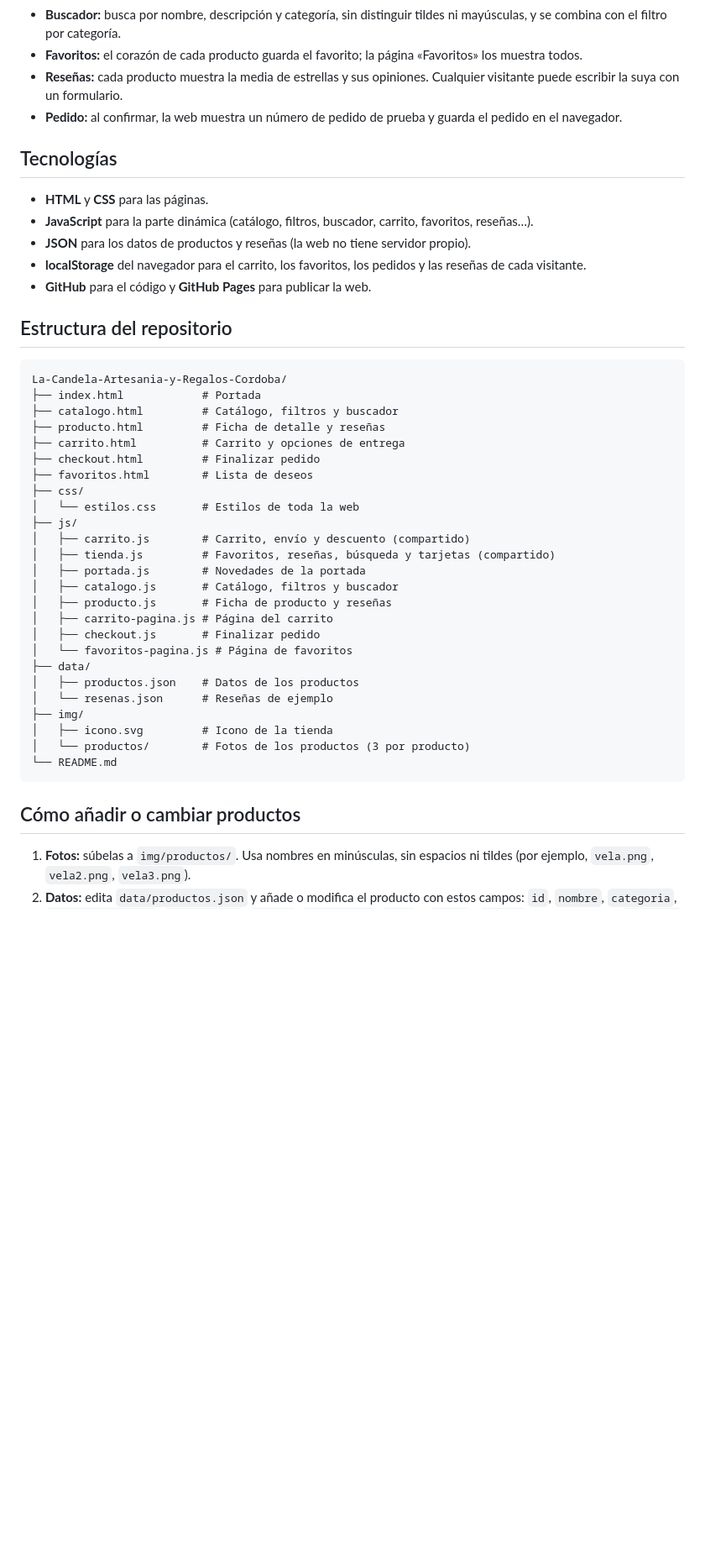
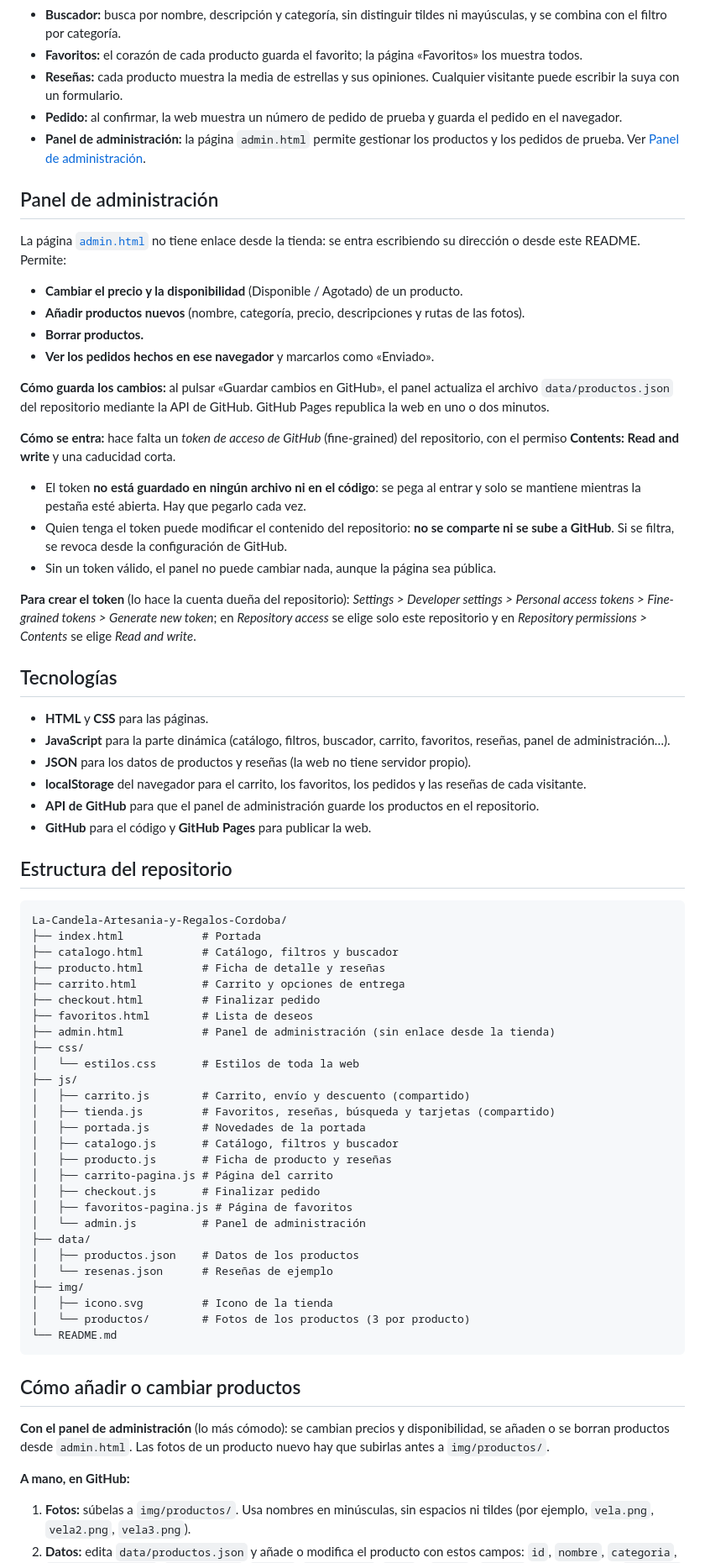
Before and after one commit to MohamedAmine-23/La-Candela-Artesania-y-Regalos-Cordoba, a Markdown page: README.md, the part around one of its changes. Shown at 84% size. Rendered like a GitHub page; blank space fills up the shorter version.

````diff
--- a/README.md
+++ b/README.md
@@ -71,13 +71,34 @@ La dueña de la tienda no tiene conocimientos técnicos: vende en su tienda fís
 - **Favoritos:** el corazón de cada producto guarda el favorito; la página «Favoritos» los muestra todos.
 - **Reseñas:** cada producto muestra la media de estrellas y sus opiniones. Cualquier visitante puede escribir la suya con un formulario.
 - **Pedido:** al confirmar, la web muestra un número de pedido de prueba y guarda el pedido en el navegador.
+- **Panel de administración:** la página `admin.html` permite gestionar los productos y los pedidos de prueba. Ver [Panel de administración](#panel-de-administración).
+
+## Panel de administración
+
+La página [`admin.html`](https://mohamedamine-23.github.io/La-Candela-Artesania-y-Regalos-Cordoba/admin.html) no tiene enlace desde la tienda: se entra escribiendo su dirección o desde este README. Permite:
+
+- **Cambiar el precio y la disponibilidad** (Disponible / Agotado) de un producto.
+- **Añadir productos nuevos** (nombre, categoría, precio, descripciones y rutas de las fotos).
+- **Borrar productos.**
+- **Ver los pedidos hechos en ese navegador** y marcarlos como «Enviado».
+
+**Cómo guarda los cambios:** al pulsar «Guardar cambios en GitHub», el panel actualiza el archivo `data/productos.json` del repositorio mediante la API de GitHub. GitHub Pages republica la web en uno o dos minutos.
+
+**Cómo se entra:** hace falta un *token de acceso de GitHub* (fine-grained) del repositorio, con el permiso **Contents: Read and write** y una caducidad corta.
+
+- El token **no está guardado en ningún archivo ni en el código**: se pega al entrar y solo se mantiene mientras la pestaña esté abierta. Hay que pegarlo cada vez.
+- Quien tenga el token puede modificar el contenido del repositorio: **no se comparte ni se sube a GitHub**. Si se filtra, se revoca desde la configuración de GitHub.
+- Sin un token válido, el panel no puede cambiar nada, aunque la página sea pública.
+
+**Para crear el token** (lo hace la cuenta dueña del repositorio): *Settings > Developer settings > Personal access tokens > Fine-grained tokens > Generate new token*; en *Repository access* se elige solo este repositorio y en *Repository permissions > Contents* se elige *Read and write*.
 
 ## Tecnologías
 
 - **HTML** y **CSS** para las páginas.
-- **JavaScript** para la parte dinámica (catálogo, filtros, buscador, carrito, favoritos, reseñas…).
+- **JavaScript** para la parte dinámica (catálogo, filtros, buscador, carrito, favoritos, reseñas, panel de administración…).
 - **JSON** para los datos de productos y reseñas (la web no tiene servidor propio).
 - **localStorage** del navegador para el carrito, los favoritos, los pedidos y las reseñas de cada visitante.
+- **API de GitHub** para que el panel de administración guarde los productos en el repositorio.
 - **GitHub** para el código y **GitHub Pages** para publicar la web.
 
 ## Estructura del repositorio
@@ -90,6 +111,7 @@ La-Candela-Artesania-y-Regalos-Cordoba/
 ├── carrito.html          # Carrito y opciones de entrega
 ├── checkout.html         # Finalizar pedido
 ├── favoritos.html        # Lista de deseos
+├── admin.html            # Panel de administración (sin enlace desde la tienda)
 ├── css/
 │   └── estilos.css       # Estilos de toda la web
 ├── js/
@@ -100,7 +122,8 @@ La-Candela-Artesania-y-Regalos-Cordoba/
 │   ├── producto.js       # Ficha de producto y reseñas
 │   ├── carrito-pagina.js # Página del carrito
 │   ├── checkout.js       # Finalizar pedido
-│   └── favoritos-pagina.js # Página de favoritos
+│   ├── favoritos-pagina.js # Página de favoritos
+│   └── admin.js          # Panel de administración
 ├── data/
 │   ├── productos.json    # Datos de los productos
 │   └── resenas.json      # Reseñas de ejemplo
@@ -111,6 +134,10 @@ La-Candela-Artesania-y-Regalos-Cordoba/
 ```
 
 ## Cómo añadir o cambiar productos
+
+**Con el panel de administración** (lo más cómodo): se cambian precios y disponibilidad, se añaden o se borran productos desde `admin.html`. Las fotos de un producto nuevo hay que subirlas antes a `img/productos/`.
+
+**A mano, en GitHub:**
 
 1. **Fotos:** súbelas a `img/productos/`. Usa nombres en minúsculas, sin espacios ni tildes (por ejemplo, `vela.png`, `vela2.png`, `vela3.png`).
 2. **Datos:** edita `data/productos.json` y añade o modifica el producto con estos campos: `id`, `nombre`, `categoria`, `descripcionCorta`, `descripcion`, `precio`, `disponible` (`true` o `false`), `imagen` (foto principal) e `imagenes` (lista de hasta 3 fotos).
````
Also changed, not shown: other parts of README.md (+8 -7 lines).
